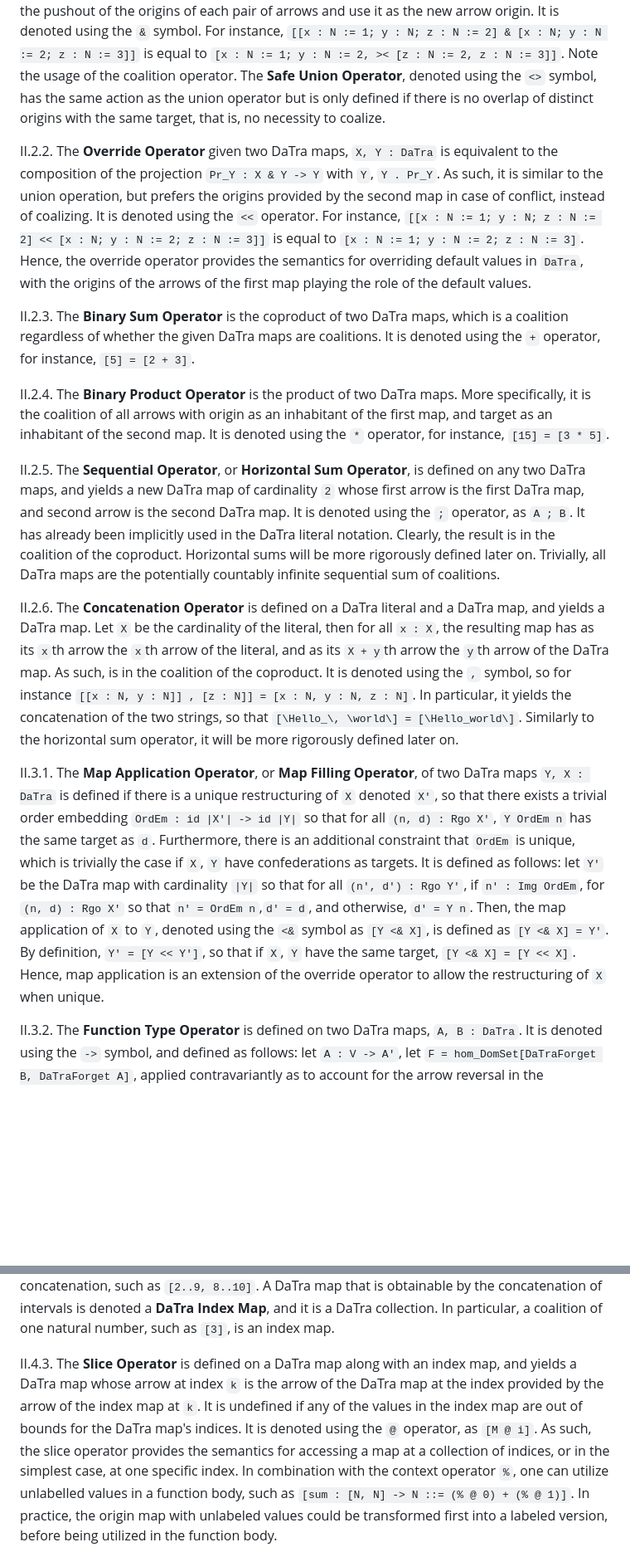
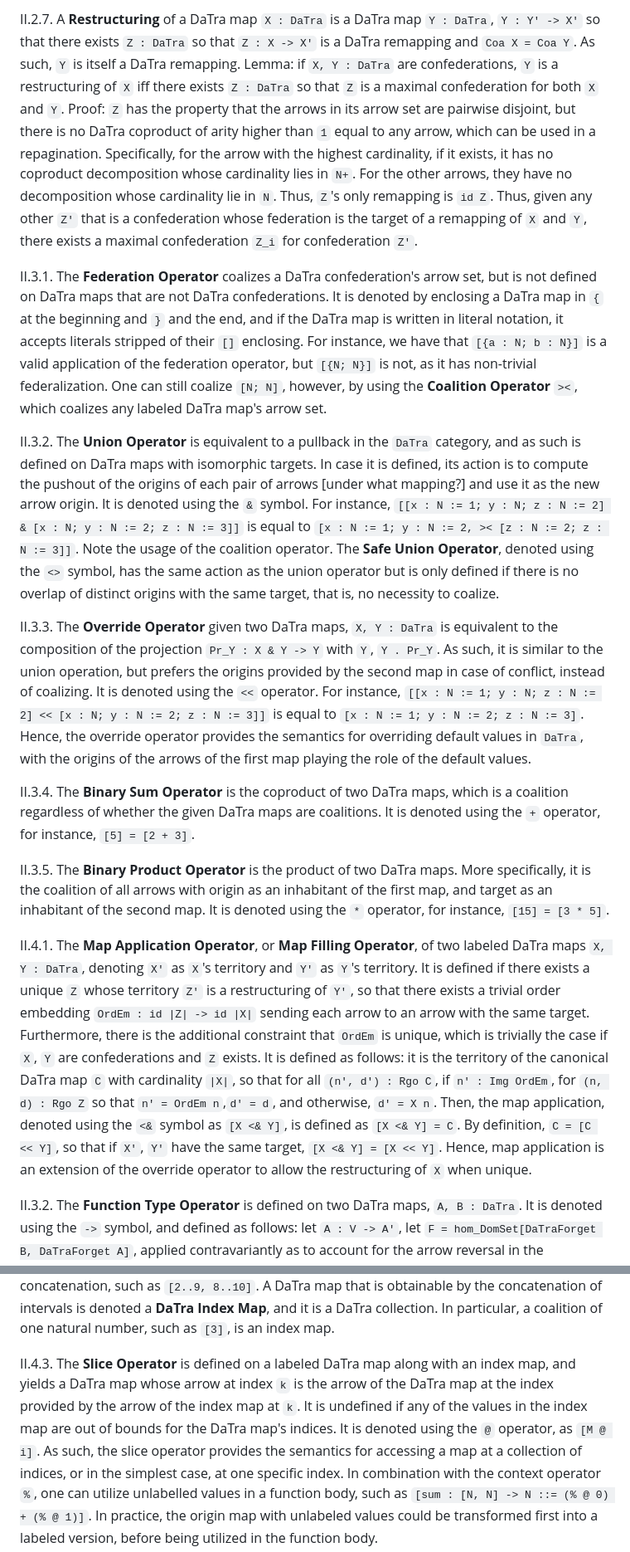
Before and after one commit to qualiascript/datra, a Markdown page: datra_maps.md, 2 parts joined by grey strips. Shown at 83% size. Rendered like a GitHub page; blank space fills up the shorter version.

Commit message:
labeled maps

```diff
--- a/datra_maps.md
+++ b/datra_maps.md
@@ -296,46 +299,52 @@ II.2.1. The **Union Operator** is equivalent to a pullback in the `DaTra` catego
+II.2.7. A **Restructuring** of a DaTra map `X : DaTra` is a DaTra map `Y : DaTra`, `Y : Y' -> X'` so that there
+exists `Z : DaTra` so that `Z : X -> X'` is a DaTra remapping and `Coa X = Coa Y`. As such, `Y` is itself a DaTra
+remapping. Lemma: if `X, Y : DaTra` are confederations, `Y` is a restructuring of `X` iff there exists `Z : DaTra`
+so that `Z` is a maximal confederation for both `X` and `Y`. Proof: `Z` has the property that the arrows in its arrow
+set are pairwise disjoint, but there is no DaTra coproduct of arity higher than `1` equal to any arrow, which can be
+used in a repagination. Specifically, for the arrow with the highest cardinality, if it exists, it has no coproduct
+decomposition whose cardinality lies in `N+`. For the other arrows, they have no decomposition whose cardinality lie in
+`N`. Thus, `Z`'s only remapping is `id Z`. Thus, given any other `Z'` that is a confederation whose federation is the
+target of a remapping of `X` and `Y`, there exists a maximal confederation `Z_i` for confederation `Z'`.
+
+II.3.1. The **Federation Operator** coalizes a DaTra confederation's arrow set, but is not defined on DaTra maps that
+are not DaTra confederations. It is denoted by enclosing a DaTra map in `{` at the beginning and `}` and the end, and
+if the DaTra map is written in literal notation, it accepts literals stripped of their `[]` enclosing. For instance, we
+have that `[{a : N; b : N}]` is a valid application of the federation operator, but `[{N; N}]` is not, as it has
+non-trivial federalization. One can still coalize `[N; N]`, however, by using the **Coalition Operator** `><`, which
+coalizes any labeled DaTra map's arrow set.
+
+II.3.2. The **Union Operator** is equivalent to a pullback in the `DaTra` category, and as such is defined on DaTra
 maps with isomorphic targets. In case it is defined, its action is to compute the pushout of the origins of each pair
-of arrows and use it as the new arrow origin. It is denoted using the `&` symbol. For instance,
+of arrows [under what mapping?] and use it as the new arrow origin. It is denoted using the `&` symbol. For instance,
 `[[x : N := 1; y : N; z : N := 2] & [x : N; y : N := 2; z : N := 3]]` is equal to
-`[x : N := 1; y : N := 2, >< [z : N := 2, z : N := 3]]`. Note the usage of the coalition operator. The **Safe Union
+`[x : N := 1; y : N := 2, >< [z : N := 2; z : N := 3]]`. Note the usage of the coalition operator. The **Safe Union
 Operator**, denoted using the `<>` symbol, has the same action as the union operator but is only defined if there is
 no overlap of distinct origins with the same target, that is, no necessity to coalize.
 
-II.2.2. The **Override Operator** given two DaTra maps, `X, Y : DaTra` is equivalent to the composition of the
+II.3.3. The **Override Operator** given two DaTra maps, `X, Y : DaTra` is equivalent to the composition of the
 projection `Pr_Y : X & Y -> Y` with `Y`, `Y . Pr_Y`. As such, it is similar to the union operation, but prefers the
 origins provided by the second map in case of conflict, instead of coalizing. It is denoted using the `<<` operator.
 For instance, `[[x : N := 1; y : N; z : N := 2] << [x : N; y : N := 2; z : N := 3]]` is equal to
 `[x : N := 1; y : N := 2; z : N := 3]`. Hence, the override operator provides the semantics for overriding
 default values in `DaTra`, with the origins of the arrows of the first map playing the role of the default values.
 
-II.2.3. The **Binary Sum Operator** is the coproduct of two DaTra maps, which is a coalition regardless of whether the
+II.3.4. The **Binary Sum Operator** is the coproduct of two DaTra maps, which is a coalition regardless of whether the
 given DaTra maps are coalitions. It is denoted using the `+` operator, for instance, `[5] = [2 + 3]`.
 
-II.2.4. The **Binary Product Operator** is the product of two DaTra maps. More specifically, it is the coalition of all
+II.3.5. The **Binary Product Operator** is the product of two DaTra maps. More specifically, it is the coalition of all
 arrows with origin as an inhabitant of the first map, and target as an inhabitant of the second map. It is denoted
 using the `*` operator, for instance, `[15] = [3 * 5]`.
 
-II.2.5. The **Sequential Operator**, or **Horizontal Sum Operator**, is defined on any two DaTra maps, and yields
-a new DaTra map of cardinality `2` whose first arrow is the first DaTra map, and second arrow is the second DaTra map.
-It is denoted using the `;` operator, as `A ; B`. It has already been implicitly used in the DaTra literal notation.
-Clearly, the result is in the coalition of the coproduct. Horizontal sums will be more rigorously defined later on.
-Trivially, all DaTra maps are the potentially countably infinite sequential sum of coalitions.
-
-II.2.6. The **Concatenation Operator** is defined on a DaTra literal and a DaTra map, and yields a DaTra map. Let `X`
-be the cardinality of the literal, then for all `x : X`, the resulting map has as its `x`th arrow the `x`th arrow of
-the literal, and as its `X + y`th arrow the `y`th arrow of the DaTra map. As such, is in the coalition of the
-coproduct. It is denoted using the `,` symbol, so for instance `[[x : N, y : N]] , [z : N]] = [x : N, y : N, z : N]`.
-In particular, it yields the concatenation of the two strings, so that `[\Hello_\, \world\] = [\Hello_world\]`.
-Similarly to the horizontal sum operator, it will be more rigorously defined later on.
-
-II.3.1. The **Map Application Operator**, or **Map Filling Operator**, of two DaTra maps `Y, X : DaTra` is defined if
-there is a unique restructuring of `X` denoted `X'`, so that there exists a trivial order embedding
-`OrdEm : id |X'| -> id |Y|` so that for all `(n, d) : Rgo X'`, `Y OrdEm n` has the same target as `d`. Furthermore,
-there is an additional constraint that `OrdEm` is unique, which is trivially the case if `X`, `Y` have confederations
-as targets. It is defined as follows: let `Y'` be the DaTra map with cardinality `|Y|` so that for all
-`(n', d') : Rgo Y'`, if `n' : Img OrdEm`, for `(n, d) : Rgo X'` so that `n' = OrdEm n`,`d' = d`, and otherwise,
-`d' = Y n`. Then, the map application of `X` to `Y`, denoted using the `<&` symbol as `[Y <& X]`, is defined as
-`[Y <& X] = Y'`. By definition, `Y' = [Y << Y']`, so that if `X`, `Y` have the same target, `[Y <& X] = [Y << X]`.
-Hence, map application is an extension of the override operator to allow the restructuring of `X` when unique.
+II.4.1. The **Map Application Operator**, or **Map Filling Operator**, of two labeled DaTra maps `X, Y : DaTra`,
+denoting `X'` as `X`'s territory and `Y'` as `Y`'s territory. It is defined if there exists a unique `Z` whose
+territory `Z'` is a restructuring of `Y'`, so that there exists a trivial order embedding `OrdEm : id |Z| -> id |X|`
+sending each arrow to an arrow with the same target. Furthermore, there is the additional constraint that `OrdEm` is
+unique, which is trivially the case if `X`, `Y` are confederations and `Z` exists. It is defined as follows: it is
+the territory of the canonical DaTra map `C` with cardinality `|X|`, so that for all `(n', d') : Rgo C`, if
+`n' : Img OrdEm`, for `(n, d) : Rgo Z` so that `n' = OrdEm n`,`d' = d`, and otherwise, `d' = X n`. Then, the map
+application, denoted using the `<&` symbol as `[X <& Y]`, is defined as `[X <& Y] = C`. By definition, `C = [C << Y]`,
+so that if `X'`, `Y'` have the same target, `[X <& Y] = [X << Y]`. Hence, map application is an extension of the
+override operator to allow the restructuring of `X` when unique.
 
 II.3.2. The **Function Type Operator** is defined on two DaTra maps, `A, B : DaTra`. It is denoted using the `->`
 symbol, and defined as follows: let `A : V -> A'`, let `F = hom_DomSet[DaTraForget B, DaTraForget A]`, applied
@@ -388,10 +397,10 @@ to combine different intervals by concatenation, such as `[2..9, 8..10]`. A DaTr
 concatenation of intervals is denoted a **DaTra Index Map**, and it is a DaTra collection. In particular, a coalition
 of one natural number, such as `[3]`, is an index map.
 
-II.4.3. The **Slice Operator** is defined on a DaTra map along with an index map, and yields a DaTra map whose arrow
-at index `k` is the arrow of the DaTra map at the index provided by the arrow of the index map at `k`. It is undefined
-if any of the values in the index map are out of bounds for the DaTra map's indices. It is denoted using the `@`
-operator, as `[M @ i]`. As such, the slice operator provides the semantics for accessing a map at a collection of
+II.4.3. The **Slice Operator** is defined on a labeled DaTra map along with an index map, and yields a DaTra map whose
+arrow at index `k` is the arrow of the DaTra map at the index provided by the arrow of the index map at `k`. It is
+undefined if any of the values in the index map are out of bounds for the DaTra map's indices. It is denoted using the
+`@` operator, as `[M @ i]`. As such, the slice operator provides the semantics for accessing a map at a collection of
 indices, or in the simplest case, at one specific index. In combination with the context operator `%`, one can utilize
 unlabelled values in a function body, such as `[sum : [N, N] -> N ::= (% @ 0) + (% @ 1)]`. In practice, the origin map
 with unlabeled values could be transformed first into a labeled version, before being utilized in the function body.
```
Also changed, not shown: other parts of datra_maps.md (+82 -79 lines).
